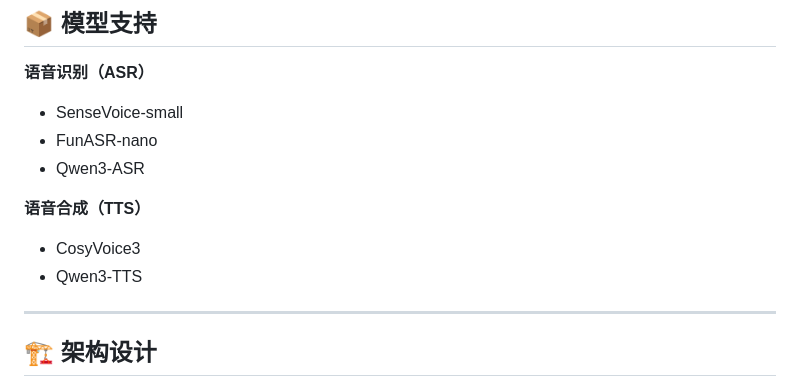
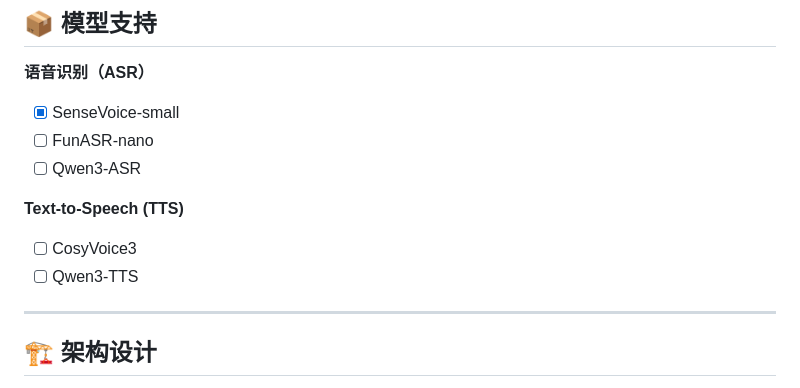
Before and after one commit to RapidAI/RapidSpeech.cpp, a Markdown page: README-CN.md, the part around the change. GitHub-like rendering.

```diff
--- a/README-CN.md
+++ b/README-CN.md
@@ -45,13 +45,13 @@
 ## 📦 模型支持
 
 **语音识别（ASR）**
-- SenseVoice-small
-- FunASR-nano
-- Qwen3-ASR
+- [x] SenseVoice-small
+- [ ] FunASR-nano
+- [ ] Qwen3-ASR
 
-**语音合成（TTS）**
-- CosyVoice3
-- Qwen3-TTS
+**Text-to-Speech (TTS)**
+- [ ] CosyVoice3
+- [ ] Qwen3-TTS
 
 ------
 
```
Also changed, not shown: README.md (+6 -6 lines).
